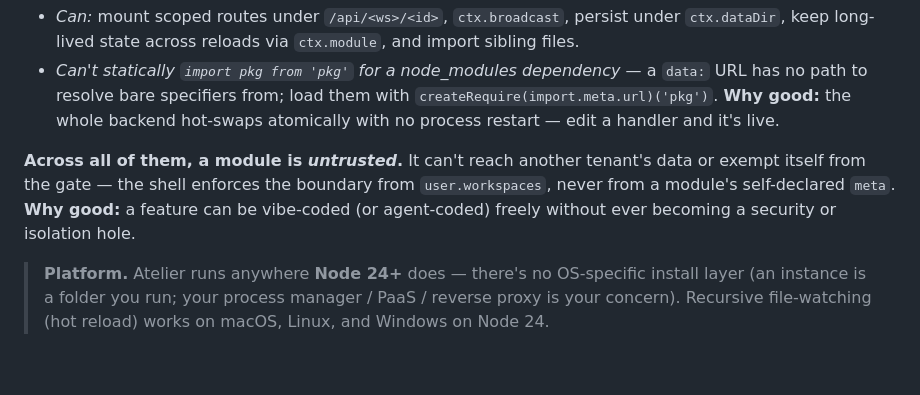
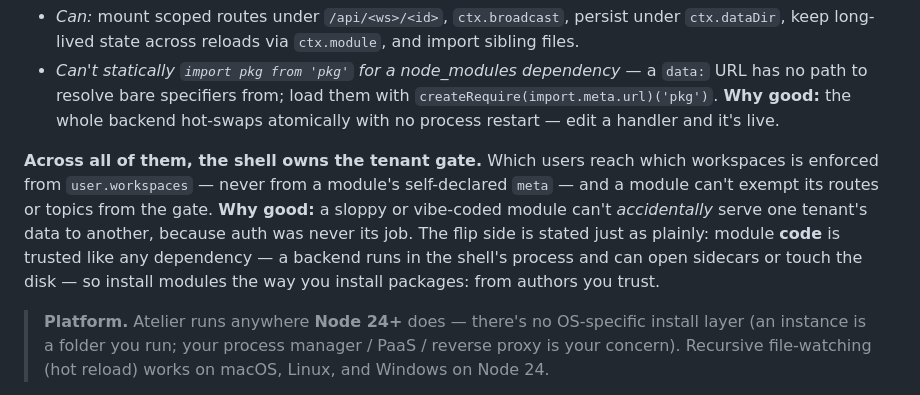
Before and after one commit to pA1nD/atelier, a Markdown page: docs/README.md, the part around the change. GitHub-like rendering; blank space fills up the shorter version.

Commit message:
docs: state the trust model honestly — the shell gates tenants, module code is trusted like a dependency
'A module is untrusted / can't cross a tenant's boundary' promised
sandboxing the runtime doesn't do: a backend runs full-privilege in the
shell's process (sidecars, disk). The real guarantee is the request gate
(user.workspaces, no self-exemption); code trust stays with the operator.

```diff
--- a/docs/README.md
+++ b/docs/README.md
@@ -34,7 +34,7 @@ The split above is enforced by *how each layer is built and loaded* — so the m
 - *Can:* mount scoped routes under `/api/<ws>/<id>`, `ctx.broadcast`, persist under `ctx.dataDir`, keep long-lived state across reloads via `ctx.module`, and import sibling files.
 - *Can't statically `import pkg from 'pkg'` for a node_modules dependency* — a `data:` URL has no path to resolve bare specifiers from; load them with `createRequire(import.meta.url)('pkg')`. **Why good:** the whole backend hot-swaps atomically with no process restart — edit a handler and it's live.
 
-**Across all of them, a module is _untrusted_.** It can't reach another tenant's data or exempt itself from the gate — the shell enforces the boundary from `user.workspaces`, never from a module's self-declared `meta`. **Why good:** a feature can be vibe-coded (or agent-coded) freely without ever becoming a security or isolation hole.
+**Across all of them, the shell owns the tenant gate.** Which users reach which workspaces is enforced from `user.workspaces` — never from a module's self-declared `meta` — and a module can't exempt its routes or topics from the gate. **Why good:** a sloppy or vibe-coded module can't *accidentally* serve one tenant's data to another, because auth was never its job. The flip side is stated just as plainly: module **code** is trusted like any dependency — a backend runs in the shell's process and can open sidecars or touch the disk — so install modules the way you install packages: from authors you trust.
 
 > **Platform.** Atelier runs anywhere **Node 24+** does — there's no OS-specific install layer (an instance is a folder you run; your process manager / PaaS / reverse proxy is your concern). Recursive file-watching (hot reload) works on macOS, Linux, and Windows on Node 24.
 
```
